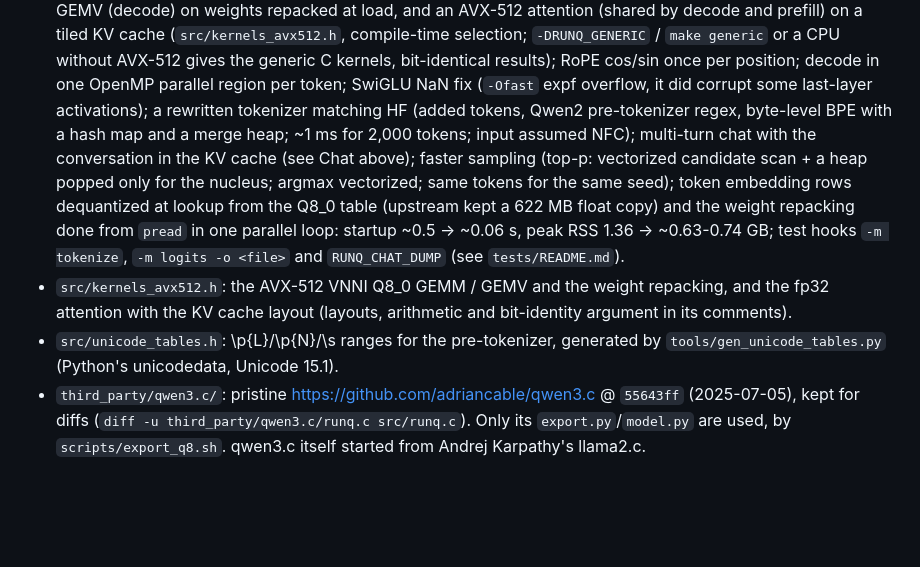
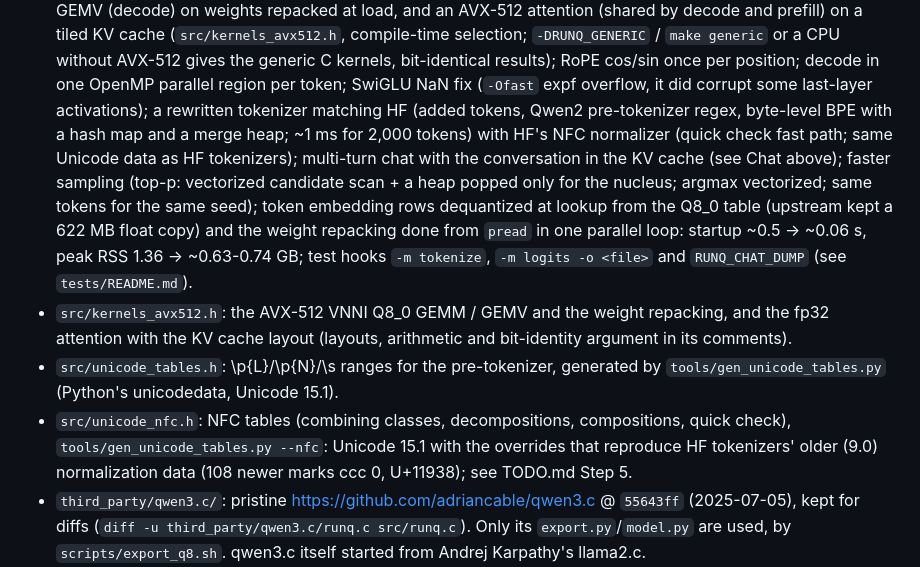
Before and after one commit to j3k0/gwenedeg, a Markdown page: README.md, the part around the change. Rendered like a GitHub page; blank space fills up the shorter version.

Commit message:
Docs: Step 5 NFC normalizer (design, Unicode version vs HF, tests, speed)

```diff
--- a/README.md
+++ b/README.md
@@ -78,7 +78,8 @@ Revisions are pinned. Each file is verified by sha256 (LFS files) or git blob sh
   RoPE cos/sin once per position; decode in one OpenMP parallel region per token;
   SwiGLU NaN fix (`-Ofast` expf overflow, it did corrupt some last-layer activations);
   a rewritten tokenizer matching HF (added tokens, Qwen2 pre-tokenizer regex, byte-level BPE
-  with a hash map and a merge heap; ~1 ms for 2,000 tokens; input assumed NFC);
+  with a hash map and a merge heap; ~1 ms for 2,000 tokens) with HF's NFC normalizer (quick check
+  fast path; same Unicode data as HF tokenizers);
   multi-turn chat with the conversation in the KV cache (see Chat above);
   faster sampling (top-p: vectorized candidate scan + a heap popped only for the nucleus; argmax
   vectorized; same tokens for the same seed);
@@ -91,6 +92,9 @@ Revisions are pinned. Each file is verified by sha256 (LFS files) or git blob sh
   comments).
 - `src/unicode_tables.h`: \p{L}/\p{N}/\s ranges for the pre-tokenizer, generated by
   `tools/gen_unicode_tables.py` (Python's unicodedata, Unicode 15.1).
+- `src/unicode_nfc.h`: NFC tables (combining classes, decompositions, compositions, quick check),
+  `tools/gen_unicode_tables.py --nfc`: Unicode 15.1 with the overrides that reproduce HF
+  tokenizers' older (9.0) normalization data (108 newer marks ccc 0, U+11938); see TODO.md Step 5.
 - `third_party/qwen3.c/`: pristine https://github.com/adriancable/qwen3.c @ `55643ff`
   (2025-07-05), kept for diffs (`diff -u third_party/qwen3.c/runq.c src/runq.c`). Only its
   `export.py`/`model.py` are used, by `scripts/export_q8.sh`. qwen3.c itself started from
```
Also changed, not shown: TODO.md (+54 -5 lines).
